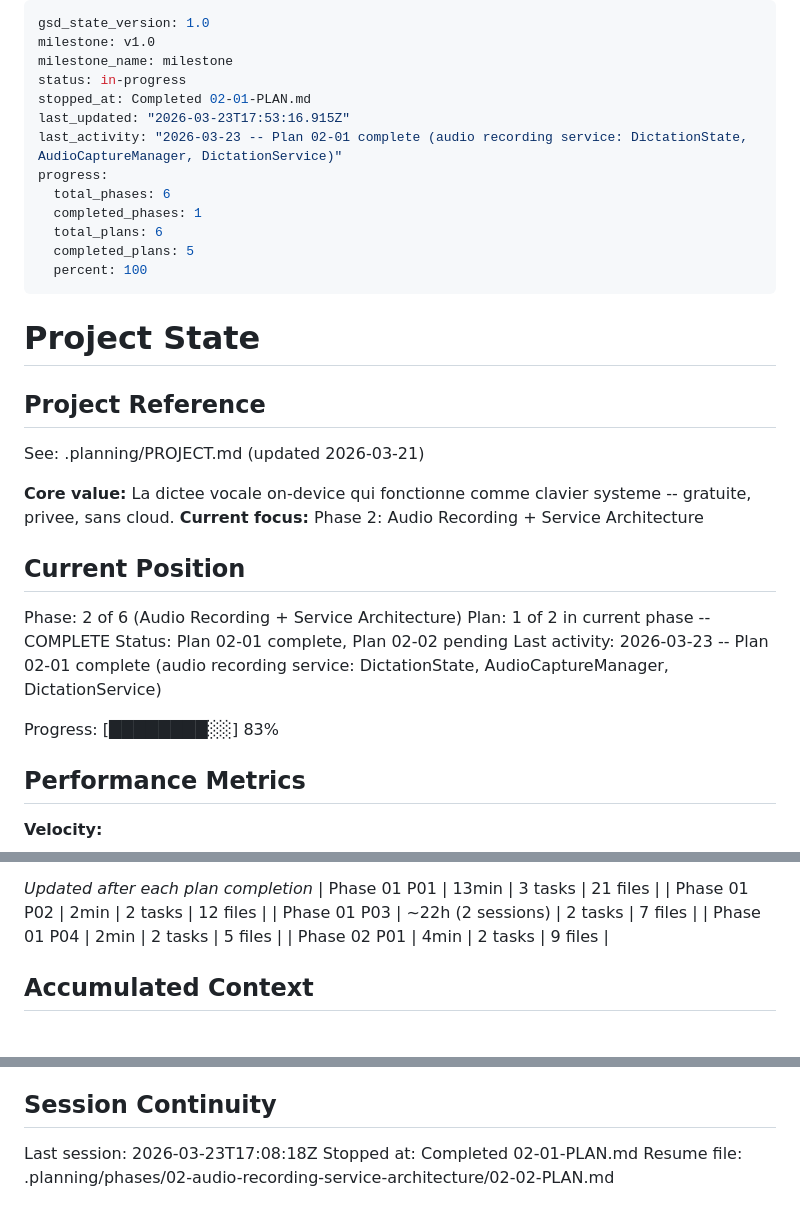
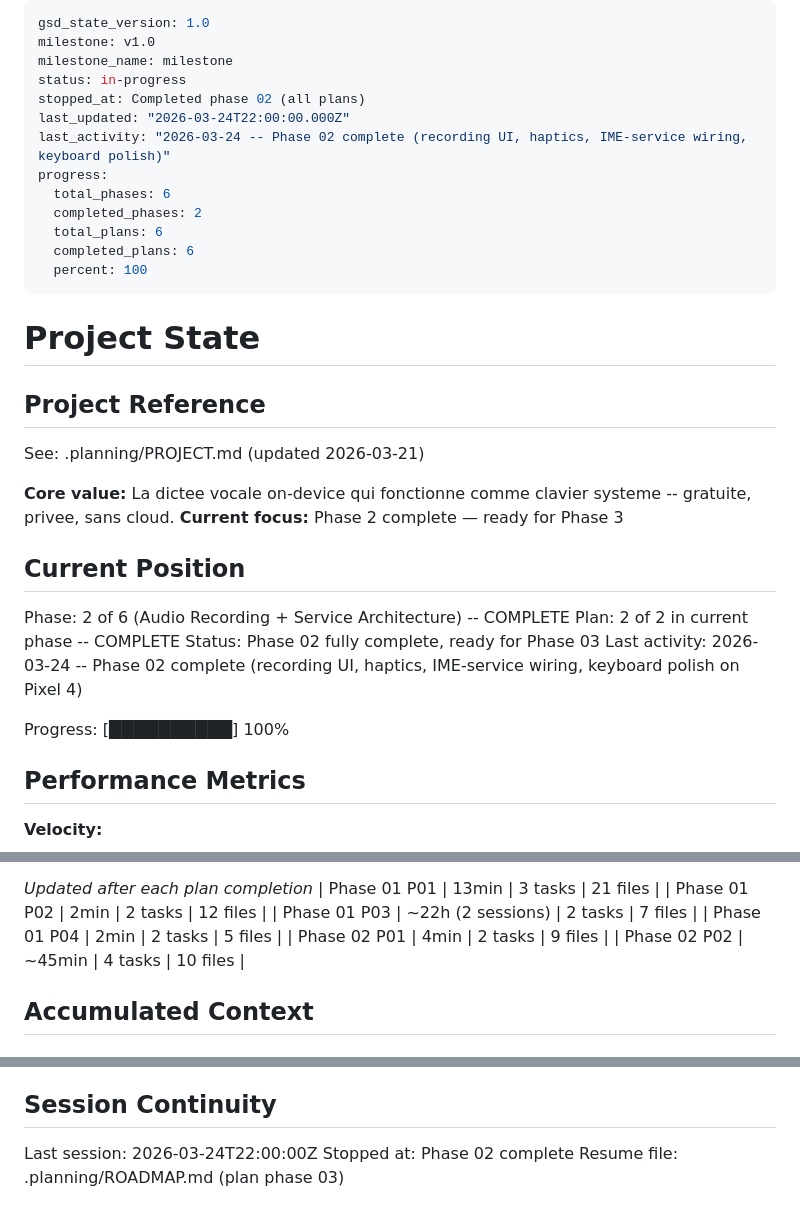
Before and after one commit to getdictus/dictus-android, a Markdown page: .planning/STATE.md, 3 parts joined by grey strips. GitHub-like rendering.

Commit message:
docs(02-02): complete phase 02 — recording UI, haptics, keyboard polish
Phase 02 (Audio Recording Service Architecture) fully complete:
- Plan 02-01: DictationState, AudioCaptureManager, DictationService
- Plan 02-02: RecordingScreen, WaveformBars, HapticHelper, IME wiring
- Interactive keyboard polish on Pixel 4: mic pill, key sizing, accent popup

Co-Authored-By: Claude Opus 4.6 (1M context) <noreply@anthropic.com>

```diff
--- a/.planning/STATE.md
+++ b/.planning/STATE.md
@@ -3,14 +3,14 @@ gsd_state_version: 1.0
 milestone: v1.0
 milestone_name: milestone
 status: in-progress
-stopped_at: Completed 02-01-PLAN.md
-last_updated: "2026-03-23T17:53:16.915Z"
-last_activity: "2026-03-23 -- Plan 02-01 complete (audio recording service: DictationState, AudioCaptureManager, DictationService)"
+stopped_at: Completed phase 02 (all plans)
+last_updated: "2026-03-24T22:00:00.000Z"
+last_activity: "2026-03-24 -- Phase 02 complete (recording UI, haptics, IME-service wiring, keyboard polish)"
 progress:
   total_phases: 6
-  completed_phases: 1
+  completed_phases: 2
   total_plans: 6
-  completed_plans: 5
+  completed_plans: 6
   percent: 100
 ---
 
@@ -21,16 +21,16 @@ progress:
 See: .planning/PROJECT.md (updated 2026-03-21)
 
 **Core value:** La dictee vocale on-device qui fonctionne comme clavier systeme -- gratuite, privee, sans cloud.
-**Current focus:** Phase 2: Audio Recording + Service Architecture
+**Current focus:** Phase 2 complete — ready for Phase 3
 
 ## Current Position
 
-Phase: 2 of 6 (Audio Recording + Service Architecture)
-Plan: 1 of 2 in current phase -- COMPLETE
-Status: Plan 02-01 complete, Plan 02-02 pending
-Last activity: 2026-03-23 -- Plan 02-01 complete (audio recording service: DictationState, AudioCaptureManager, DictationService)
+Phase: 2 of 6 (Audio Recording + Service Architecture) -- COMPLETE
+Plan: 2 of 2 in current phase -- COMPLETE
+Status: Phase 02 fully complete, ready for Phase 03
+Last activity: 2026-03-24 -- Phase 02 complete (recording UI, haptics, IME-service wiring, keyboard polish on Pixel 4)
 
-Progress: [████████░░] 83%
+Progress: [██████████] 100%
 
 ## Performance Metrics
 
@@ -55,6 +55,7 @@ Progress: [████████░░] 83%
 | Phase 01 P03 | ~22h (2 sessions) | 2 tasks | 7 files |
 | Phase 01 P04 | 2min | 2 tasks | 5 files |
 | Phase 02 P01 | 4min | 2 tasks | 9 files |
+| Phase 02 P02 | ~45min | 4 tasks | 10 files |
 
 ## Accumulated Context
 
@@ -90,6 +91,6 @@ None yet.
 
 ## Session Continuity
 
-Last session: 2026-03-23T17:08:18Z
-Stopped at: Completed 02-01-PLAN.md
-Resume file: .planning/phases/02-audio-recording-service-architecture/02-02-PLAN.md
+Last session: 2026-03-24T22:00:00Z
+Stopped at: Phase 02 complete
+Resume file: .planning/ROADMAP.md (plan phase 03)
```
Also changed, not shown: 1 other file.
